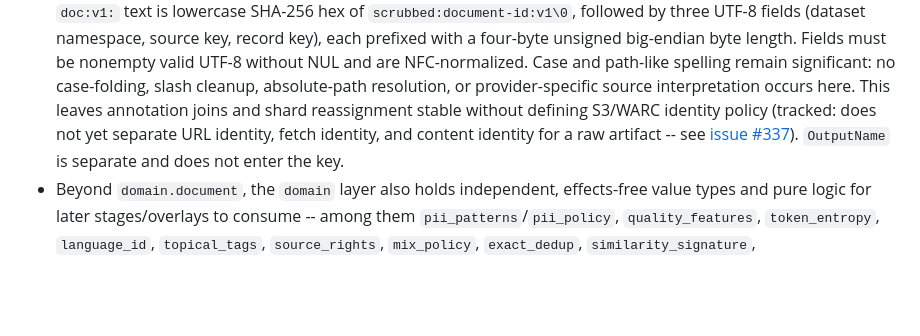
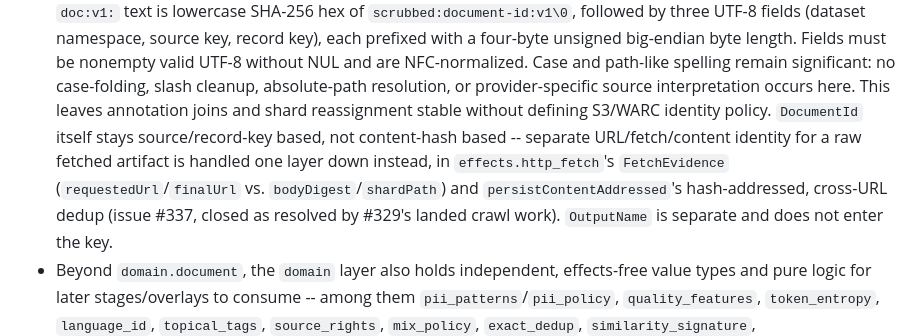
Before and after one commit to schancel/scrubbed, a Markdown page: docs/architecture.md, the part around the change. Rendered like a GitHub page; blank space fills up the shorter version.

Commit message:
docs: fix architecture.md's stale #337 reference
#337 closed as resolved by #329's landed crawl work -- URL/fetch/content
identity separation is real, just lives in effects.http_fetch's
FetchEvidence/persistContentAddressed rather than a DocumentId redesign.

```diff
--- a/docs/architecture.md
+++ b/docs/architecture.md
@@ -183,9 +183,13 @@ paths and an output tree nested in the input tree.
   remain significant: no case-folding, slash cleanup, absolute-path
   resolution, or provider-specific source interpretation occurs here. This
   leaves annotation joins and shard reassignment stable without defining
-  S3/WARC identity policy (tracked: does not yet separate URL identity,
-  fetch identity, and content identity for a raw artifact -- see
-  [issue #337](https://github.com/schancel/scrubbed/issues/337)).
+  S3/WARC identity policy. `DocumentId` itself stays source/record-key
+  based, not content-hash based -- separate URL/fetch/content identity for
+  a raw fetched artifact is handled one layer down instead, in
+  `effects.http_fetch`'s `FetchEvidence` (`requestedUrl`/`finalUrl` vs.
+  `bodyDigest`/`shardPath`) and `persistContentAddressed`'s hash-addressed,
+  cross-URL dedup (issue #337, closed as resolved by #329's landed crawl
+  work).
   `OutputName` is separate and does not enter the key.
 - Beyond `domain.document`, the `domain` layer also holds independent,
   effects-free value types and pure logic for later stages/overlays to
```
